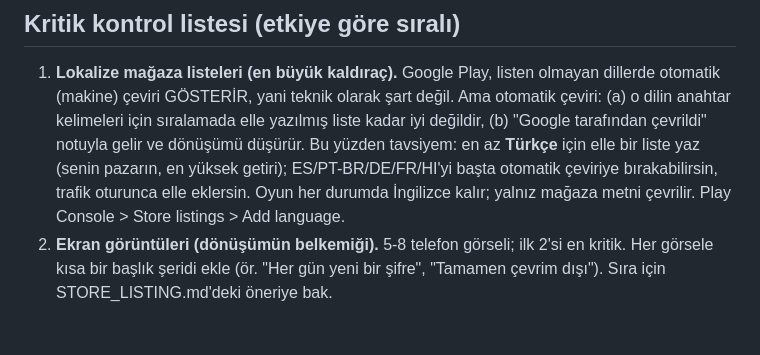
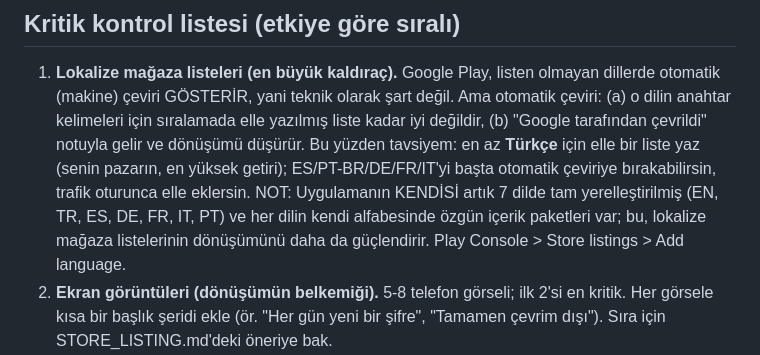
Before and after one commit to tahir94510/jubilant-robot, a Markdown page: docs/PLAY_ASO.md, the part around the change. Rendered like a GitHub page; blank space fills up the shorter version.

```diff
--- a/docs/PLAY_ASO.md
+++ b/docs/PLAY_ASO.md
@@ -13,9 +13,12 @@ anahtar kelimeler, yükleme/çökme oranı, puan ve yorumlar, ve KALICILIK
    sıralamada elle yazılmış liste kadar iyi değildir, (b) "Google tarafından
    çevrildi" notuyla gelir ve dönüşümü düşürür. Bu yüzden tavsiyem: en az
    **Türkçe** için elle bir liste yaz (senin pazarın, en yüksek getiri);
-   ES/PT-BR/DE/FR/HI'yi başta otomatik çeviriye bırakabilirsin, trafik
-   oturunca elle eklersin. Oyun her durumda İngilizce kalır; yalnız mağaza
-   metni çevrilir. Play Console > Store listings > Add language.
+   ES/PT-BR/DE/FR/IT'yi başta otomatik çeviriye bırakabilirsin, trafik
+   oturunca elle eklersin. NOT: Uygulamanın KENDİSİ artık 7 dilde tam
+   yerelleştirilmiş (EN, TR, ES, DE, FR, IT, PT) ve her dilin kendi
+   alfabesinde özgün içerik paketleri var; bu, lokalize mağaza listelerinin
+   dönüşümünü daha da güçlendirir. Play Console > Store listings > Add
+   language.
 2. **Ekran görüntüleri (dönüşümün belkemiği).** 5-8 telefon görseli; ilk 2'si
    en kritik. Her görsele kısa bir başlık şeridi ekle (ör. "Her gün yeni bir
    şifre", "Tamamen çevrim dışı"). Sıra için STORE_LISTING.md'deki öneriye bak.
```
Also changed, not shown: docs/KALITE_KONTROL.md (+9 -5 lines), docs/STORE_LISTING.md (+5 -3 lines).
